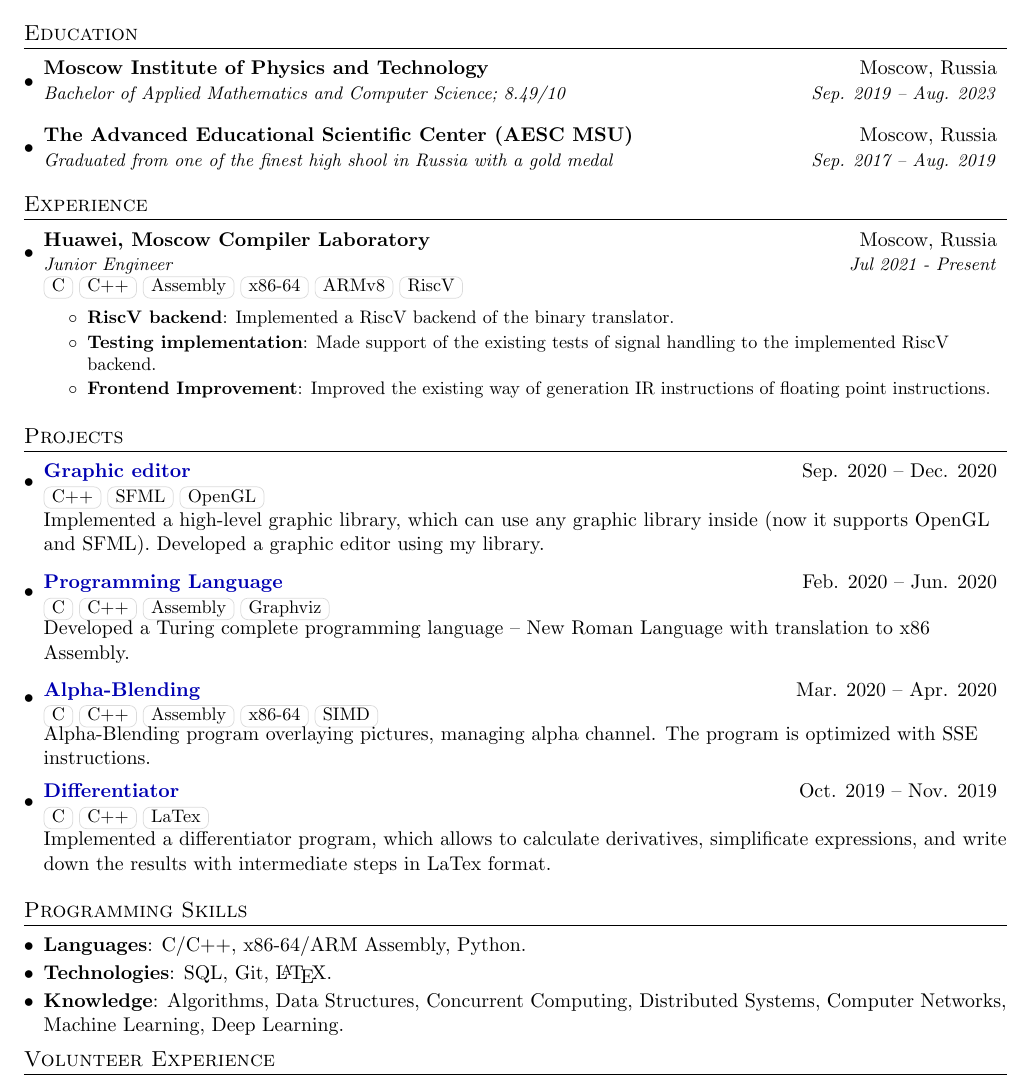
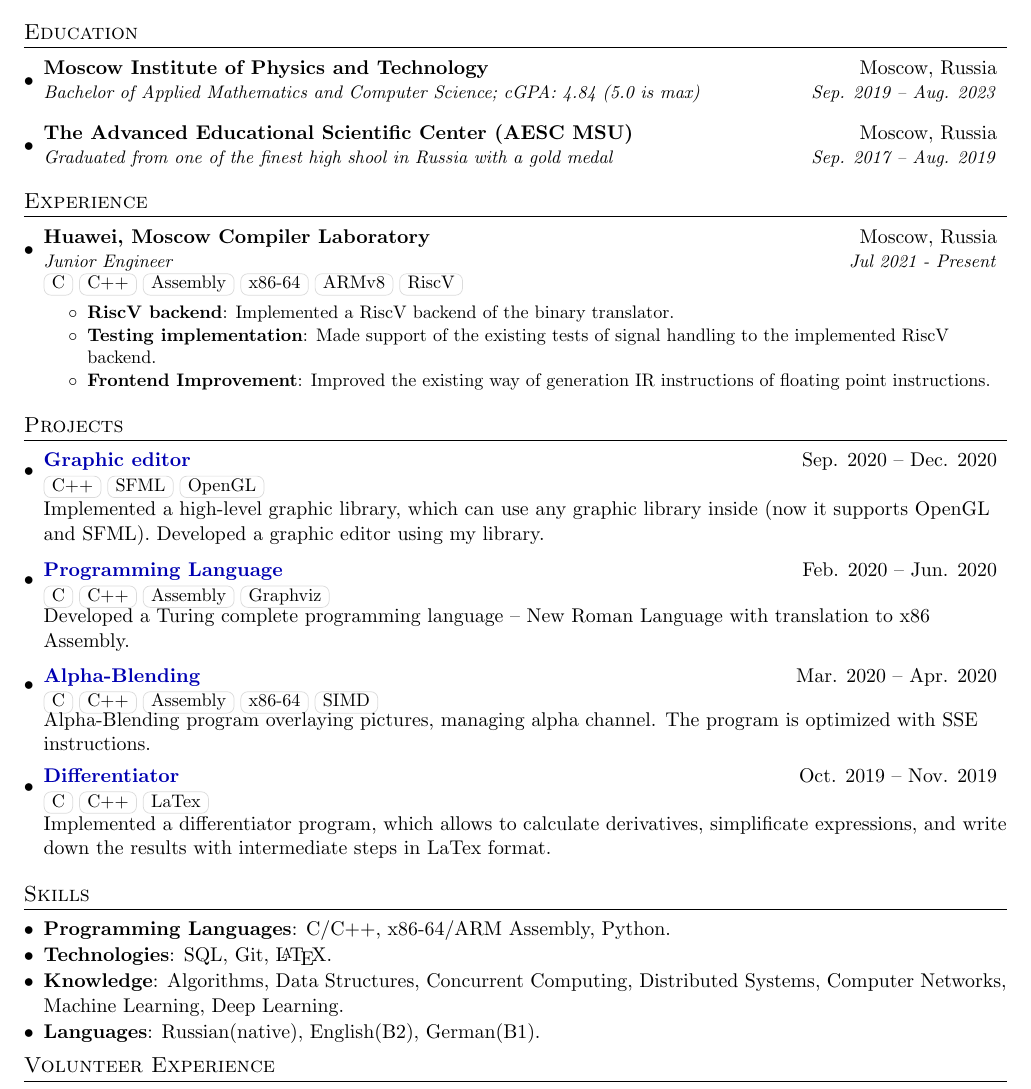
Before and after one commit to kostya2709/CV, a LaTeX CV (resume.tex): part of the page, cut so that both start at the same text. Compiled offline with pdfLaTeX.

Commit message:
Add files via upload
Updated my cGPA according to the 5th semester, added languages.

```diff
--- a/resume.tex
+++ b/resume.tex
@@ -118,7 +118,7 @@
   \resumeSubHeadingListStart
     \resumeSubheading
       {Moscow Institute of Physics and Technology}{Moscow, Russia}
-      {Bachelor of Applied Mathematics and Computer Science;  8.49/10}{Sep. 2019 -- Aug. 2023}
+      {Bachelor of Applied Mathematics and Computer Science;  cGPA: 4.84 (5.0 is max)}{Sep. 2019 -- Aug. 2023}
     \resumeSubheading
       {The Advanced Educational Scientific Center (AESC MSU)}{Moscow, Russia}
       {Graduated from one of the finest high shool in Russia with a gold medal}{Sep. 2017 -- Aug. 2019}
@@ -168,11 +168,11 @@
 \resumeSubHeadingListEnd
 
 %
-%--------PROGRAMMING SKILLS------------
-\section{Programming Skills}
+%--------SKILLS------------
+\section{Skills}
  \resumeSubHeadingListStart
    \item{
-     \textbf{Languages}{: C/C++, x86-64/ARM Assembly, Python.}
+     \textbf{Programming Languages}{: C/C++, x86-64/ARM Assembly, Python.}
      }\vspace{-7pt}
      \item{
      \textbf{Technologies}{: SQL, Git, \LaTeX.}
@@ -180,6 +180,9 @@
      \item{
      \textbf{Knowledge}{: Algorithms, Data Structures, Concurrent Computing, Distributed Systems, Computer Networks, Machine Learning, Deep Learning.}
    }\vspace{-7pt}
+      \item{
+     \textbf{Languages}{: Russian(native), English(B2), German(B1).}
+     }\vspace{-7pt}
  \resumeSubHeadingListEnd
 
  %
```
Also changed, not shown: CV.pdf.
